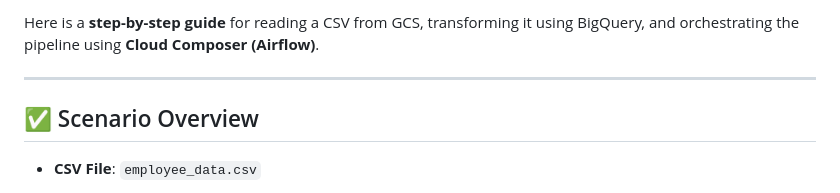
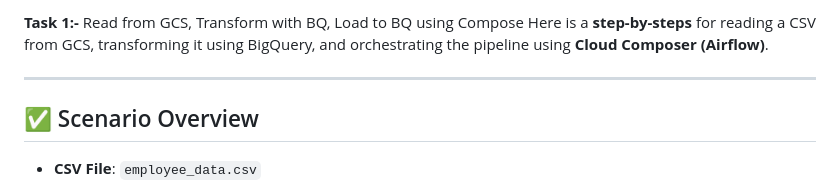
Before and after one commit to venkat-mr369/GoogleCloudPlatform, a Markdown page: data-engineering/Composer_data.md, the part around the change printed below. Rendered like a GitHub page.

```diff
--- a/data-engineering/Composer_data.md
+++ b/data-engineering/Composer_data.md
@@ -1,4 +1,5 @@
-Here is a **step-by-step guide** for reading a CSV from GCS, transforming it using BigQuery, and orchestrating the pipeline using **Cloud Composer (Airflow)**.
+**Task 1:-** Read from GCS, Transform with BQ, Load to BQ using Compose
+Here is a **step-by-steps** for reading a CSV from GCS, transforming it using BigQuery, and orchestrating the pipeline using **Cloud Composer (Airflow)**.
 
 ---
 
```
Also changed, not shown: other parts of data-engineering/Composer_data.md (+6 -6 lines).
